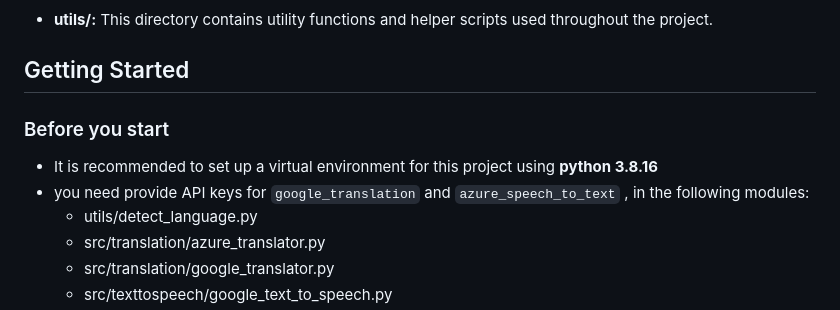
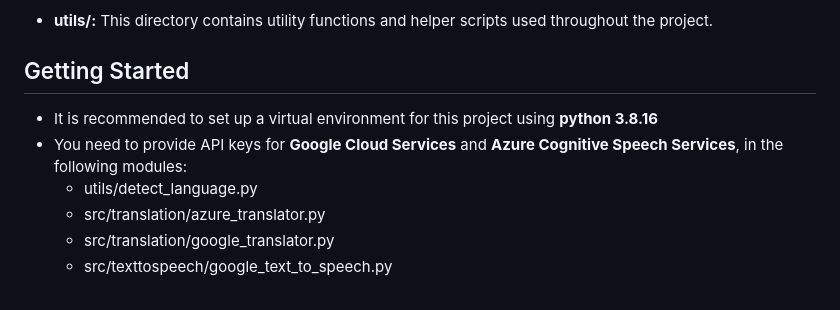
Before and after one commit to Aylore/Arabic-Voice-Interface-for-City-Operation-Center, a Markdown page: README.md, the part around one of its changes. Drawn GitHub-style.

```diff
--- a/README.md
+++ b/README.md
@@ -54,10 +55,8 @@ The repository is organized as follows:
 
 ## Getting Started
 
-### Before you start
-
 *   It is recommended to set up a virtual environment for this project using **python 3.8.16**
-*   you need provide API keys for `google_translation` and `azure_speech_to_text` , in the following modules:
+*   You need to provide API keys for **Google Cloud Services** and **Azure Cognitive Speech Services**, in the following modules:
     * utils/detect_language.py
     * src/translation/azure_translator.py
     * src/translation/google_translator.py
```
Also changed, not shown: other parts of README.md (+9 -6 lines).
